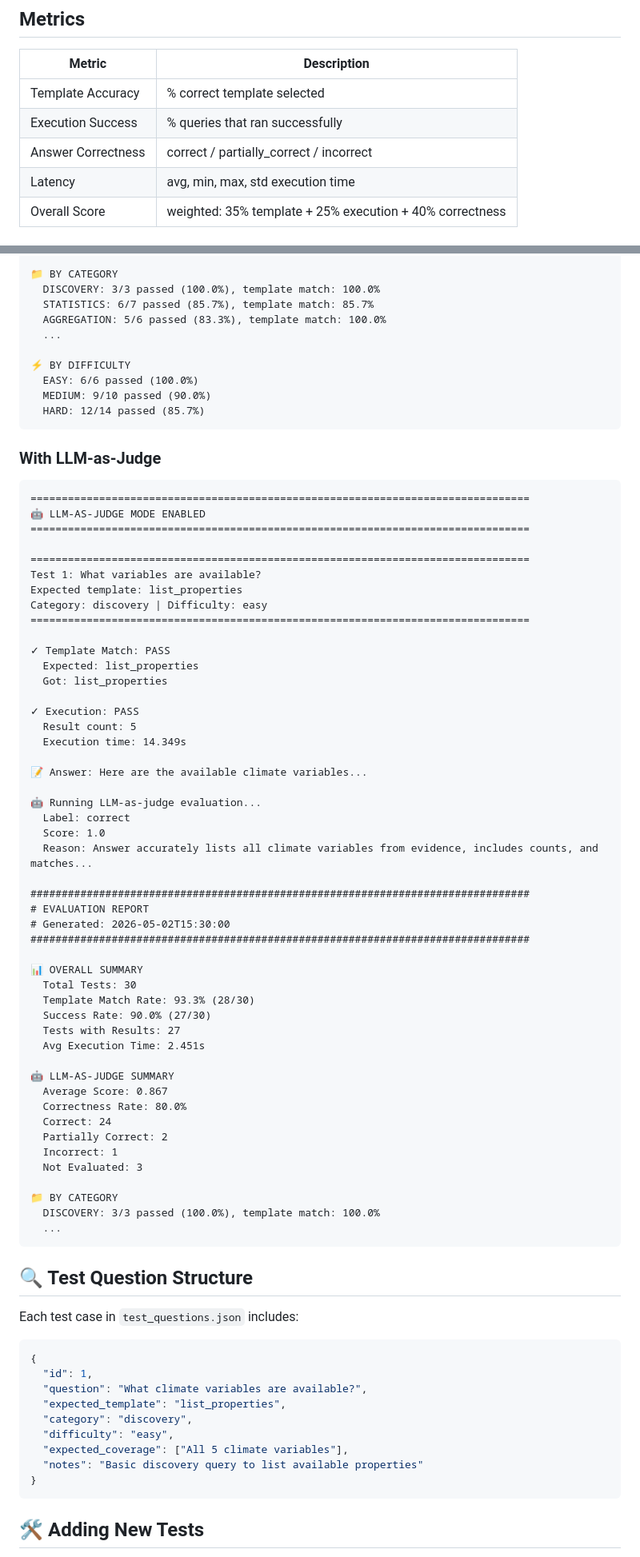
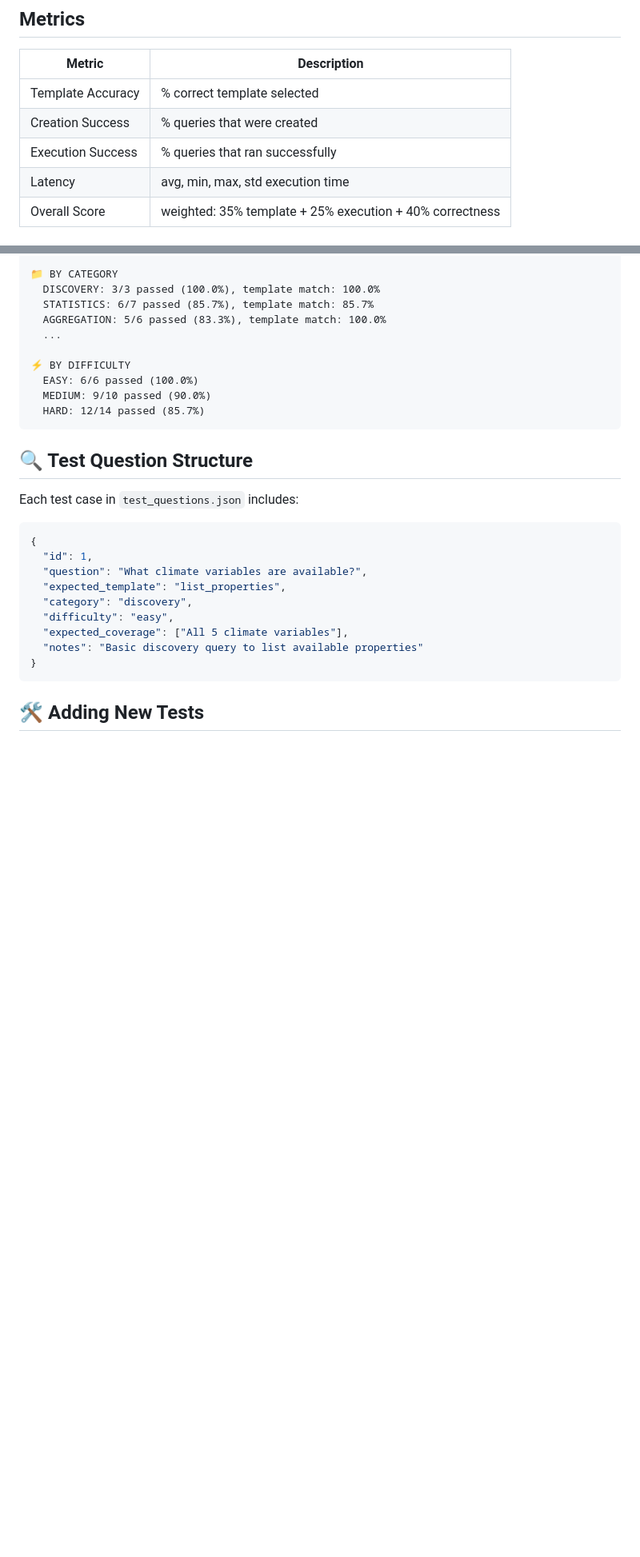
Before and after one commit to ammar450/climate-chat-agent, a Markdown page: evaluation/README.md, 2 parts joined by grey strips. Shown at 80% size. Rendered like a GitHub page; blank space fills up the shorter version.

Commit message:
evaluation description updated

````diff
--- a/evaluation/README.md
+++ b/evaluation/README.md
@@ -33,8 +33,8 @@ python evaluation/evaluate_agent.py --model ollama:llama3.2
 | Metric | Description |
 |--------|-------------|
 | Template Accuracy | % correct template selected |
+| Creation Success | % queries that were created |
 | Execution Success | % queries that ran successfully |
-| Answer Correctness | correct / partially_correct / incorrect |
 | Latency | avg, min, max, std execution time |
 | Overall Score | weighted: 35% template + 25% execution + 40% correctness |
 
@@ -157,59 +120,6 @@ The LLM judge evaluates based on:
   EASY: 6/6 passed (100.0%)
   MEDIUM: 9/10 passed (90.0%)
   HARD: 12/14 passed (85.7%)
-```
-
-### With LLM-as-Judge
-
-```
-================================================================================
-🤖 LLM-AS-JUDGE MODE ENABLED
-================================================================================
-
-================================================================================
-Test 1: What variables are available?
-Expected template: list_properties
-Category: discovery | Difficulty: easy
-================================================================================
-
-✓ Template Match: PASS
-  Expected: list_properties
-  Got: list_properties
-
-✓ Execution: PASS
-  Result count: 5
-  Execution time: 14.349s
-
-📝 Answer: Here are the available climate variables...
-
-🤖 Running LLM-as-judge evaluation...
-  Label: correct
-  Score: 1.0
-  Reason: Answer accurately lists all climate variables from evidence, includes counts, and matches...
-
-################################################################################
-# EVALUATION REPORT
-# Generated: 2026-05-02T15:30:00
-################################################################################
-
-📊 OVERALL SUMMARY
-  Total Tests: 30
-  Template Match Rate: 93.3% (28/30)
-  Success Rate: 90.0% (27/30)
-  Tests with Results: 27
-  Avg Execution Time: 2.451s
-
-🤖 LLM-AS-JUDGE SUMMARY
-  Average Score: 0.867
-  Correctness Rate: 80.0%
-  Correct: 24
-  Partially Correct: 2
-  Incorrect: 1
-  Not Evaluated: 3
-
-📁 BY CATEGORY
-  DISCOVERY: 3/3 passed (100.0%), template match: 100.0%
-  ...
 ```
 
 ## 🔍 Test Question Structure
````
Also changed, not shown: other parts of evaluation/README.md (+0 -37 lines).
